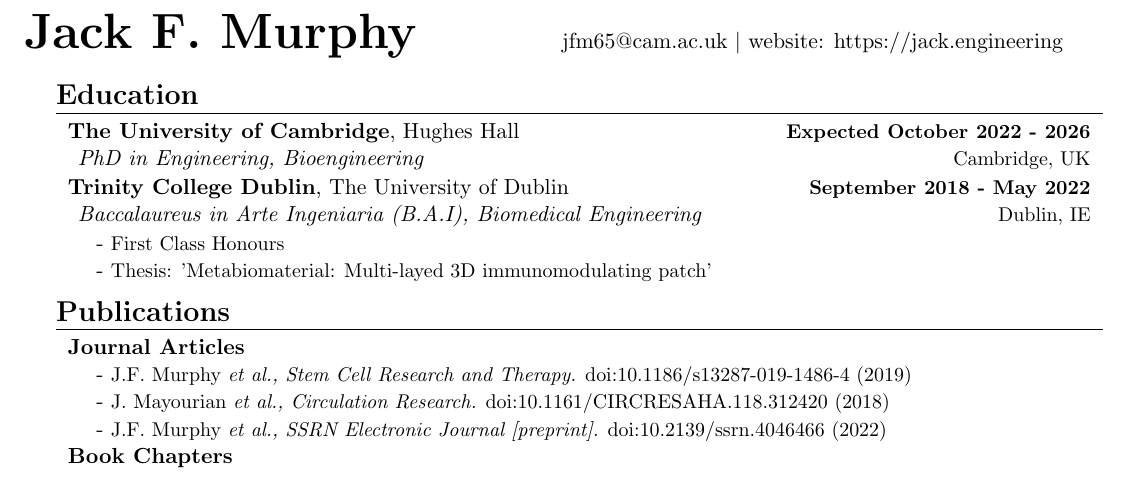
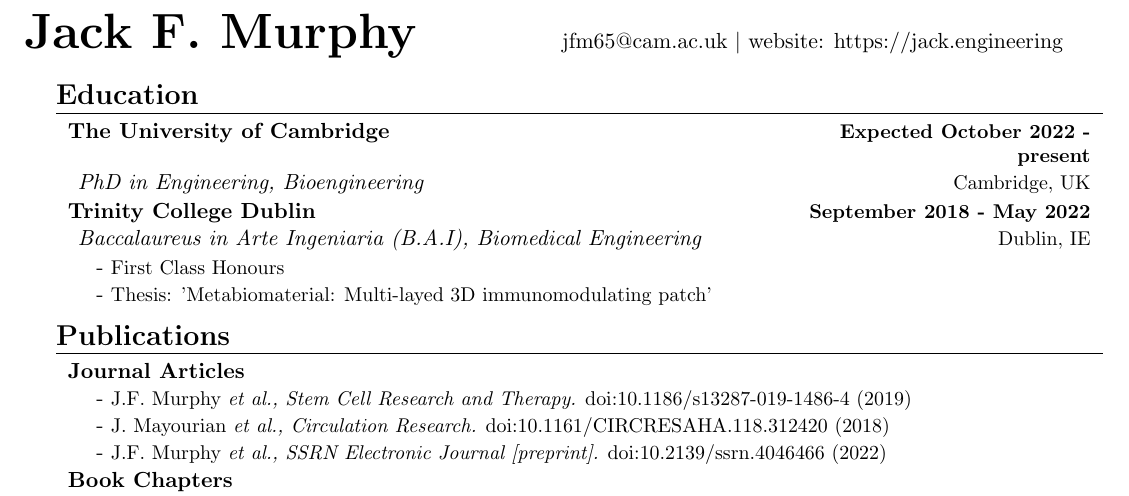
Before and after one commit to Jack-alope/resume, a LaTeX CV (resume.tex): part of page 1 of 2, cut so that both start at the same text. Compiled offline with pdfLaTeX.

Commit message:
fix: cam pdf

```diff
--- a/resume.tex
+++ b/resume.tex
@@ -102,14 +102,14 @@
 % ----------- Education --------------------------------------------------------
 \sect{Education}
     \itemHeadings
-        {\textbf{The University of Cambridge}, Hughes Hall}
-        {\textbf{Expected October 2022 - 2026}}
+        {\textbf{The University of Cambridge}}
+        {\textbf{Expected October 2022 - present}}
         {\hspace{5pt}\emph{PhD in Engineering, Bioengineering}}
         {Cambridge, UK}
         %\itemitems
         %    {Thesis: Biomimetic, electroactive heart-on-a-chip platform. }
     \itemHeadings
-        {\textbf{Trinity College Dublin}, The University of Dublin}
+        {\textbf{Trinity College Dublin}}
         {\textbf{September 2018 - May 2022}}
         %{\hspace{5pt}\emph{B.A.I in Biomedical Engineering, First Class Honours}}
         {\hspace{5pt}\emph{Baccalaureus in Arte Ingeniaria (B.A.I), Biomedical Engineering}}
```
Also changed, not shown: older/resume.pdf (deleted), resume.pdf (added).
